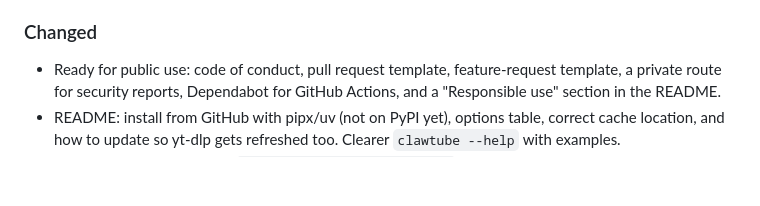
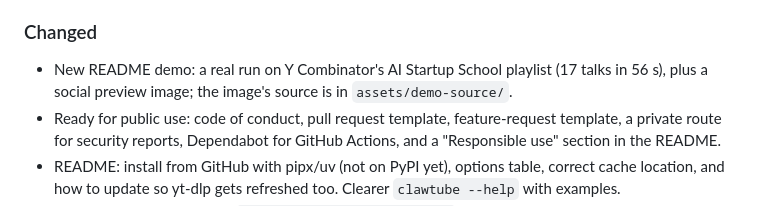
Before and after one commit to mehmetresitgul/clawtube, a Markdown page: CHANGELOG.md, the part around the change. Drawn GitHub-style; blank space fills up the shorter version.

```diff
--- a/CHANGELOG.md
+++ b/CHANGELOG.md
@@ -19,6 +19,8 @@ All notable changes to this project are documented here. The format follows
   `v*` tag is pushed, and a weekly live smoke test against YouTube.
 
 ### Changed
+- New README demo: a real run on Y Combinator's AI Startup School playlist (17 talks in 56 s),
+  plus a social preview image; the image's source is in `assets/demo-source/`.
 - Ready for public use: code of conduct, pull request template, feature-request template, a
   private route for security reports, Dependabot for GitHub Actions, and a "Responsible use"
   section in the README.
```
Also changed, not shown: README.md (+7 -1 lines), assets/demo.jpg (added), assets/social-preview.jpg (added), 3 other files.
